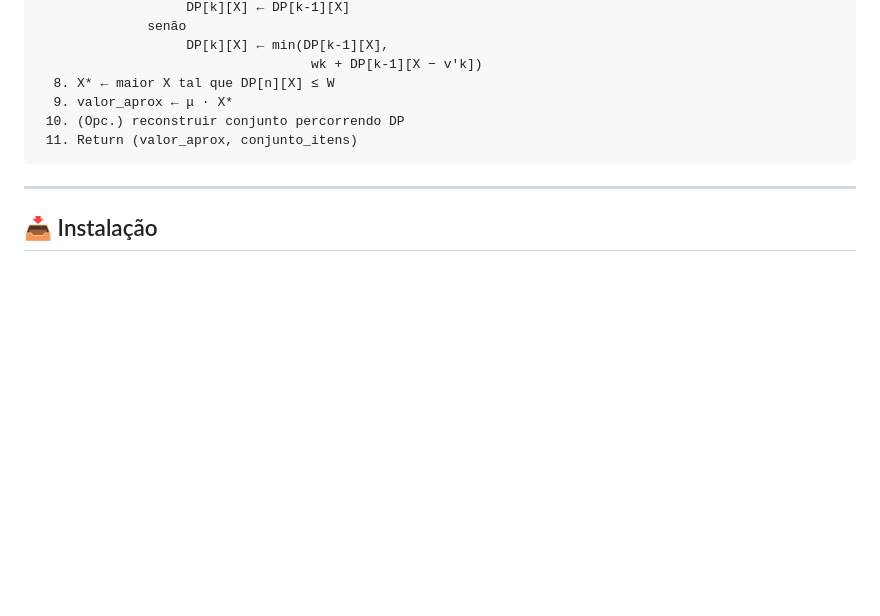
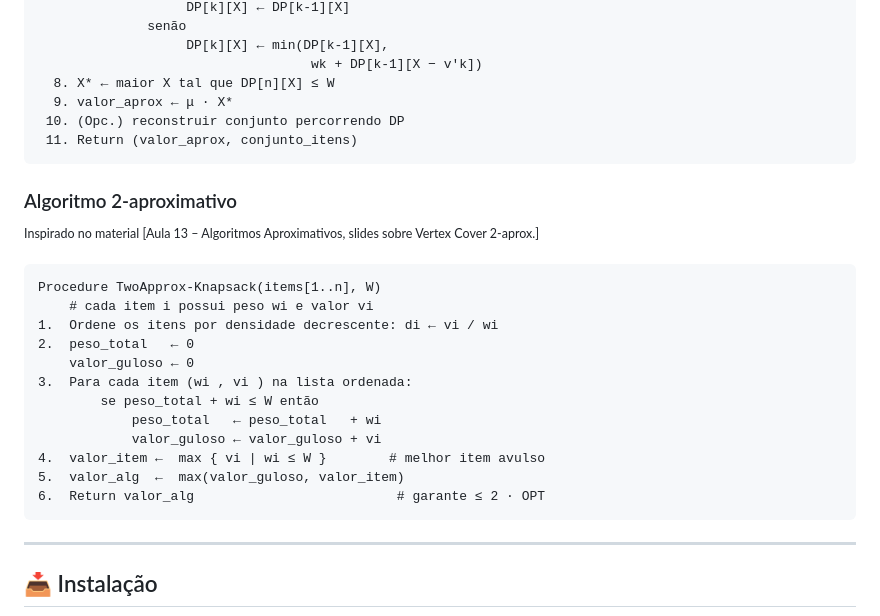
Before and after one commit to ChrystianMelo/KnapsackSolvers, a Markdown page: README.md, the part around the change. Rendered like a GitHub page; blank space fills up the shorter version.

Commit message:
Update README.md according to de2291b

````diff
--- a/README.md
+++ b/README.md
@@ -95,6 +95,24 @@ Procedure FPTAS-Knapsack(items[1…n], W, ε ∈ (0,1))
  11. Return (valor_aprox, conjunto_itens)
 ```
 
+###  Algoritmo 2-aproximativo <br>
+<sup> Inspirado no material [Aula 13 – Algoritmos Aproximativos, slides sobre Vertex Cover 2-aprox.]</sup>
+
+```text
+Procedure TwoApprox-Knapsack(items[1..n], W)
+    # cada item i possui peso wi e valor vi
+1.  Ordene os itens por densidade decrescente: di ← vi / wi
+2.  peso_total   ← 0
+    valor_guloso ← 0
+3.  Para cada item (wi , vi ) na lista ordenada:
+        se peso_total + wi ≤ W então
+            peso_total   ← peso_total   + wi
+            valor_guloso ← valor_guloso + vi
+4.  valor_item ←  max { vi | wi ≤ W }        # melhor item avulso
+5.  valor_alg  ←  max(valor_guloso, valor_item)
+6.  Return valor_alg                          # garante ≤ 2 · OPT
+```
+
 ---
 ## 📥 Instalação
 
````
